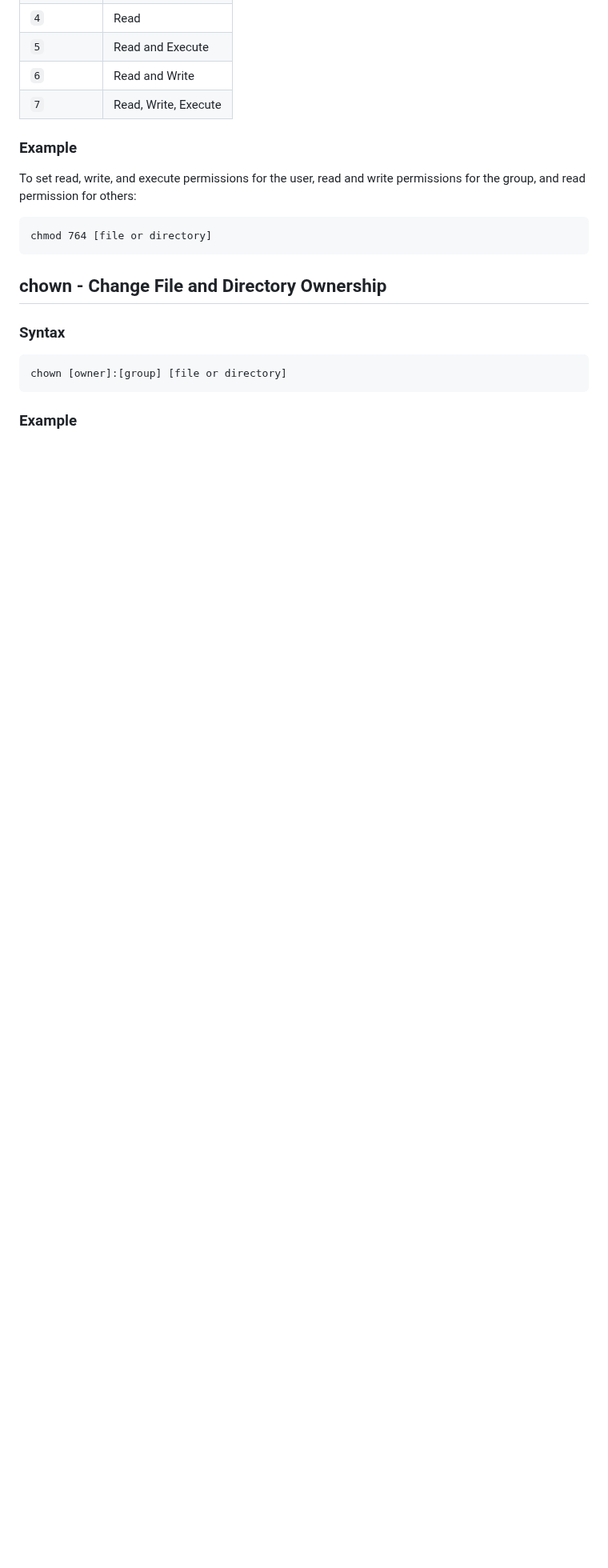
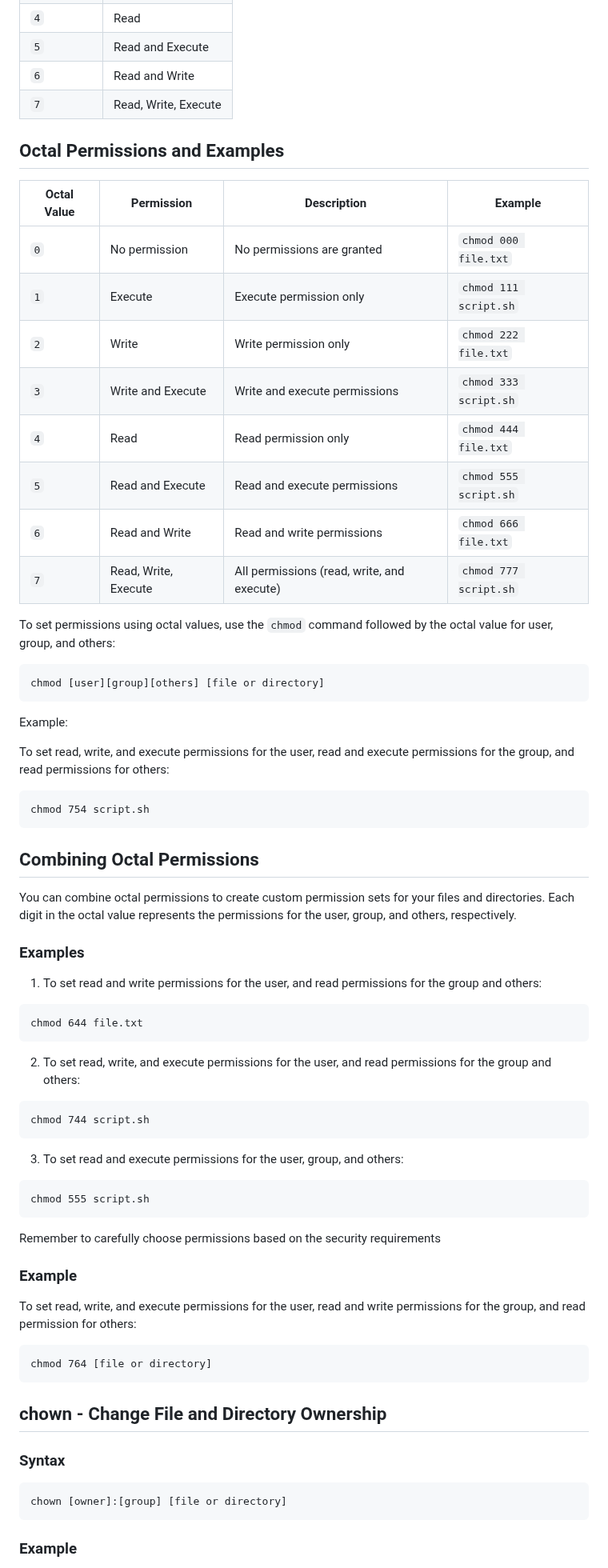
Before and after one commit to manikcloud/DevOps-Tutorial, a Markdown page: 1-Linux_Tutorial/README.md, the part around the change. Shown at 80% size. GitHub-like rendering; blank space fills up the shorter version.

Commit message:
readme linux command

````diff
--- a/1-Linux_Tutorial/README.md
+++ b/1-Linux_Tutorial/README.md
@@ -194,6 +194,53 @@ chmod u=rw,g=r,o=r [file or directory]
 | `6`         | Read and Write      |
 | `7`         | Read, Write, Execute|
 
+
+## Octal Permissions and Examples
+
+| Octal Value | Permission          | Description                              | Example                      |
+| ----------- | ------------------- | ---------------------------------------- | ---------------------------- |
+| `0`         | No permission       | No permissions are granted               | `chmod 000 file.txt`         |
+| `1`         | Execute             | Execute permission only                  | `chmod 111 script.sh`        |
+| `2`         | Write               | Write permission only                    | `chmod 222 file.txt`         |
+| `3`         | Write and Execute   | Write and execute permissions            | `chmod 333 script.sh`        |
+| `4`         | Read                | Read permission only                     | `chmod 444 file.txt`         |
+| `5`         | Read and Execute    | Read and execute permissions             | `chmod 555 script.sh`        |
+| `6`         | Read and Write      | Read and write permissions               | `chmod 666 file.txt`         |
+| `7`         | Read, Write, Execute| All permissions (read, write, and execute)| `chmod 777 script.sh`        |
+
+To set permissions using octal values, use the `chmod` command followed by the octal value for user, group, and others:
+```
+chmod [user][group][others] [file or directory]
+```
+Example:
+
+To set read, write, and execute permissions for the user, read and execute permissions for the group, and read permissions for others:
+```
+chmod 754 script.sh
+```
+## Combining Octal Permissions
+
+You can combine octal permissions to create custom permission sets for your files and directories. Each digit in the octal value represents the permissions for the user, group, and others, respectively.
+
+### Examples
+
+1. To set read and write permissions for the user, and read permissions for the group and others:
+
+```
+chmod 644 file.txt
+```
+
+2. To set read, write, and execute permissions for the user, and read permissions for the group and others:
+```
+chmod 744 script.sh
+```
+
+3. To set read and execute permissions for the user, group, and others:
+```
+chmod 555 script.sh
+```
+
+Remember to carefully choose permissions based on the security requirements
 ### Example
 
 To set read, write, and execute permissions for the user, read and write permissions for the group, and read permission for others:
````
